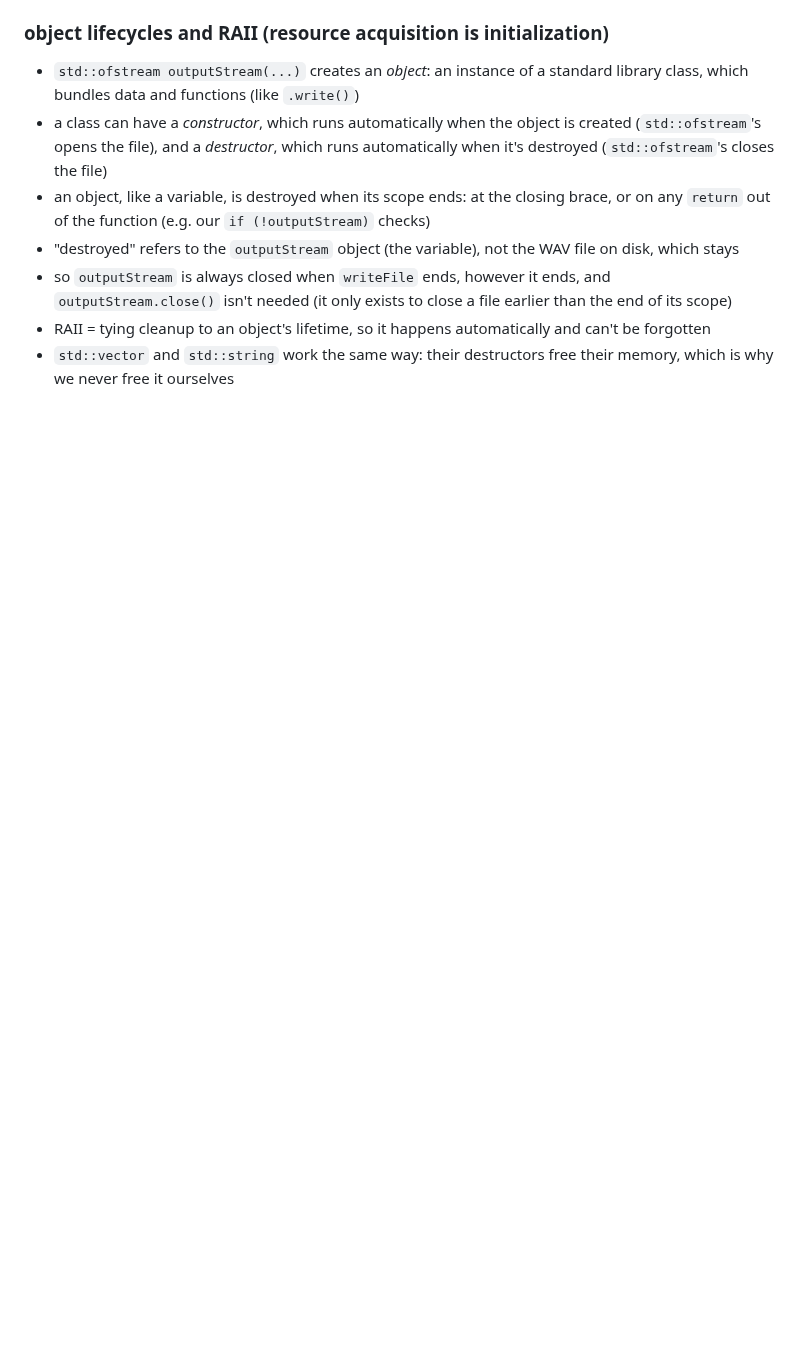
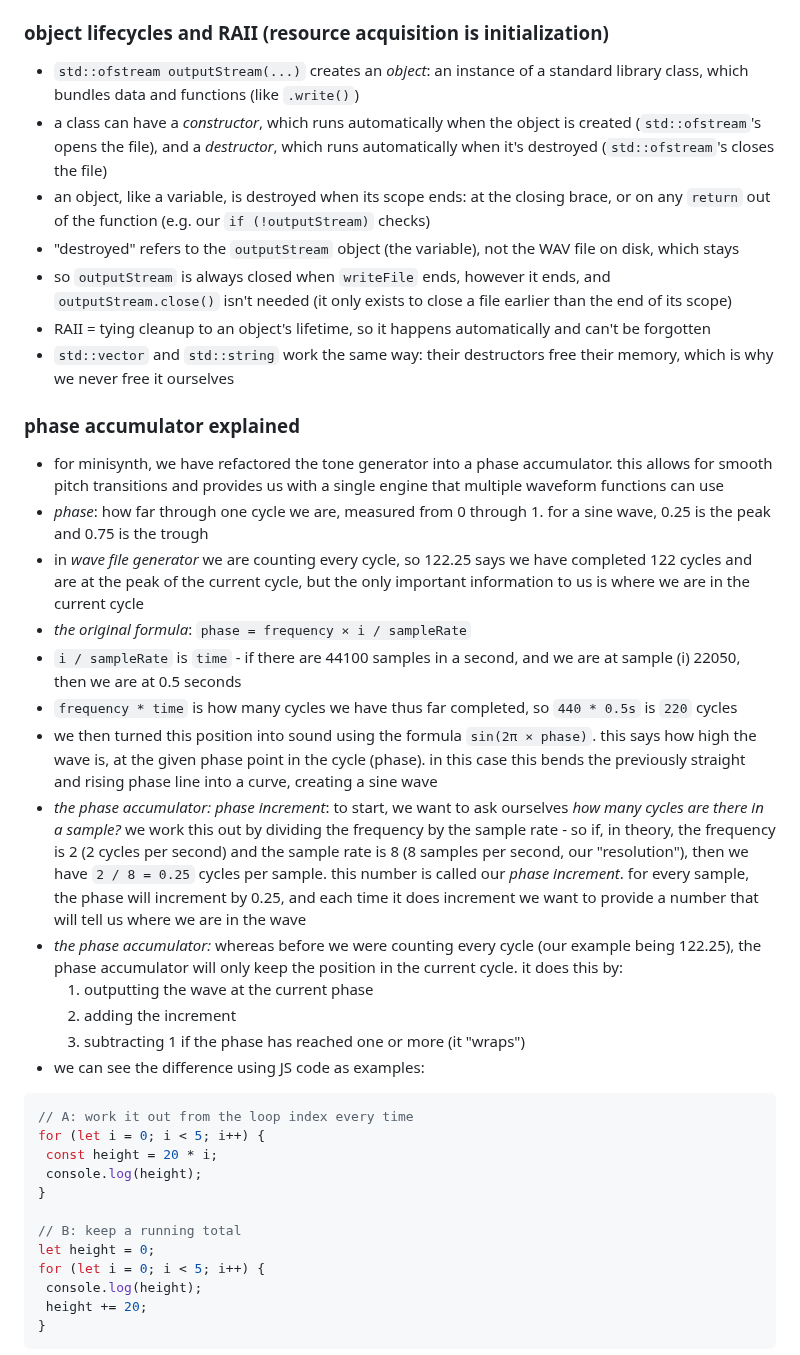
Before and after one commit to staswerno/minisynth, a Markdown page: README.md, the part around one of its changes. GitHub-like rendering; blank space fills up the shorter version.

````diff
--- a/README.md
+++ b/README.md
@@ -147,3 +147,34 @@ a function only has one return type, already used for the number (stored in `fre
 - RAII = tying cleanup to an object's lifetime, so it happens automatically and can't be forgotten
 - `std::vector` and `std::string` work the same way: their destructors free their memory, which is why we never free it ourselves
 
+### phase accumulator explained
+
+- for minisynth, we have refactored the tone generator into a phase accumulator. this allows for smooth pitch transitions and provides us with a single engine that multiple waveform functions can use
+- *phase*: how far through one cycle we are, measured from 0 through 1. for a sine wave, 0.25 is the peak and 0.75 is the trough
+- in _wave file generator_ we are counting every cycle, so 122.25 says we have completed 122 cycles and are at the peak of the current cycle, but the only important information to us is where we are in the current cycle
+- *the original formula*: `phase = frequency × i / sampleRate`
+- `i / sampleRate` is `time` - if there are 44100 samples in a second, and we are at sample (i) 22050, then we are at 0.5 seconds
+- `frequency * time` is how many cycles we have thus far completed, so `440 * 0.5s` is `220` cycles
+- we then turned this position into sound using the formula `sin(2π × phase)`. this says how high the wave is, at the given phase point in the cycle (phase). in this case this bends the previously straight and rising phase line into a curve, creating a sine wave
+- *the phase accumulator: phase increment*: to start, we want to ask ourselves _how many cycles are there in a sample?_ we work this out by dividing the frequency by the sample rate - so if, in theory, the frequency is 2 (2 cycles per second) and the sample rate is 8 (8 samples per second, our "resolution"), then we have `2 / 8 = 0.25` cycles per sample. this number is called our *phase increment*. for every sample, the phase will increment by 0.25, and each time it does increment we want to provide a number that will tell us where we are in the wave
+- *the phase accumulator:* whereas before we were counting every cycle (our example being 122.25), the phase accumulator will only keep the position in the current cycle. it does this by:
+    1. outputting the wave at the current phase
+	2. adding the increment
+	3. subtracting 1 if the phase has reached one or more (it "wraps")
+- we can see the difference using JS code as examples:
+
+ ```javascript
+// A: work it out from the loop index every time
+for (let i = 0; i < 5; i++) {
+  const height = 20 * i;
+  console.log(height);
+}
+
+// B: keep a running total
+let height = 0;
+for (let i = 0; i < 5; i++) {
+  console.log(height);
+  height += 20;
+}
+```
+
````
Also changed, not shown: other parts of README.md (+14 -0 lines), phase-accumulator.png (added), 1 other file.
